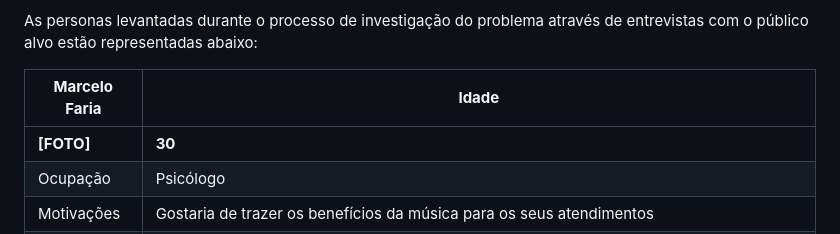
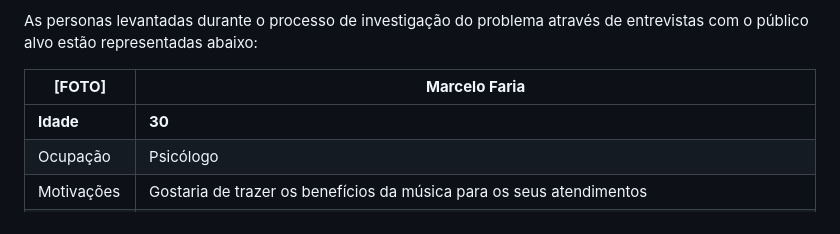
Before and after one commit to Andradev101/musicians-tool, a Markdown page: README.md, the part around the change. GitHub-like rendering.

Commit message:
Updating personas (Marcelo Faria) table model

```diff
--- a/README.md
+++ b/README.md
@@ -36,9 +36,9 @@ Personas
 As personas levantadas durante o processo de investigação do problema através de entrevistas com o público alvo estão representadas abaixo:
 
 
-| **Marcelo Faria** | **Idade**                                                                                                                                                                                 |
+| **[FOTO]** |    **Marcelo Faria**                                                                                                                                                                               |
 |-------------------|-------------------------------------------------------------------------------------------------------------------------------------------------------------------------------------------|
-| **[FOTO]**        | **30**                                                                                                                                                                                    |
+|    **Idade**   | **30**                                                                                                                                                                                    |
 | Ocupação          | Psicólogo                                                                                                                                                                                 |
 | Motivações        | Gostaria de trazer os benefícios da música para os seus atendimentos                                                                                                                      |
 | Frustrações       | Marcelo é a única pessoa na família que não tem conhecimento em relação à música. Marcelo, como um total amador, não consegue aprender em meio a sua família, devido a falta de didática. |
```
